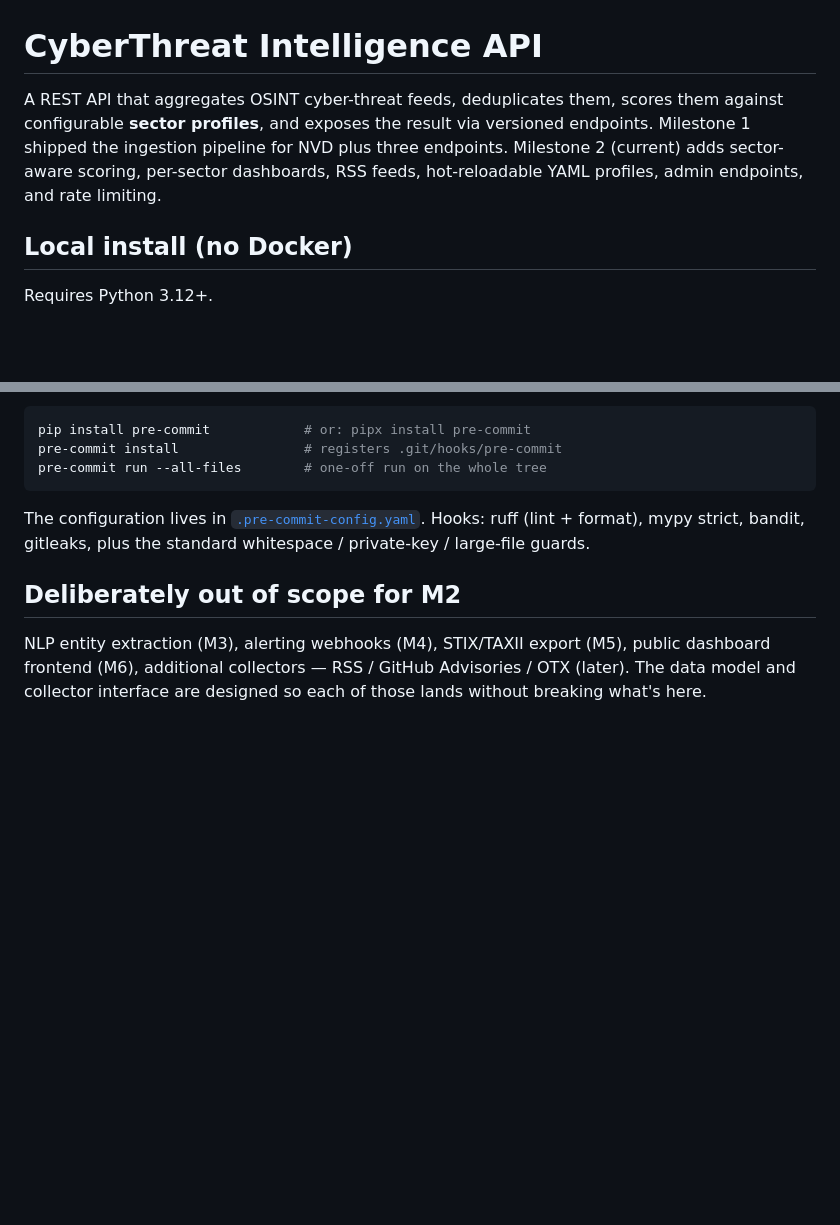
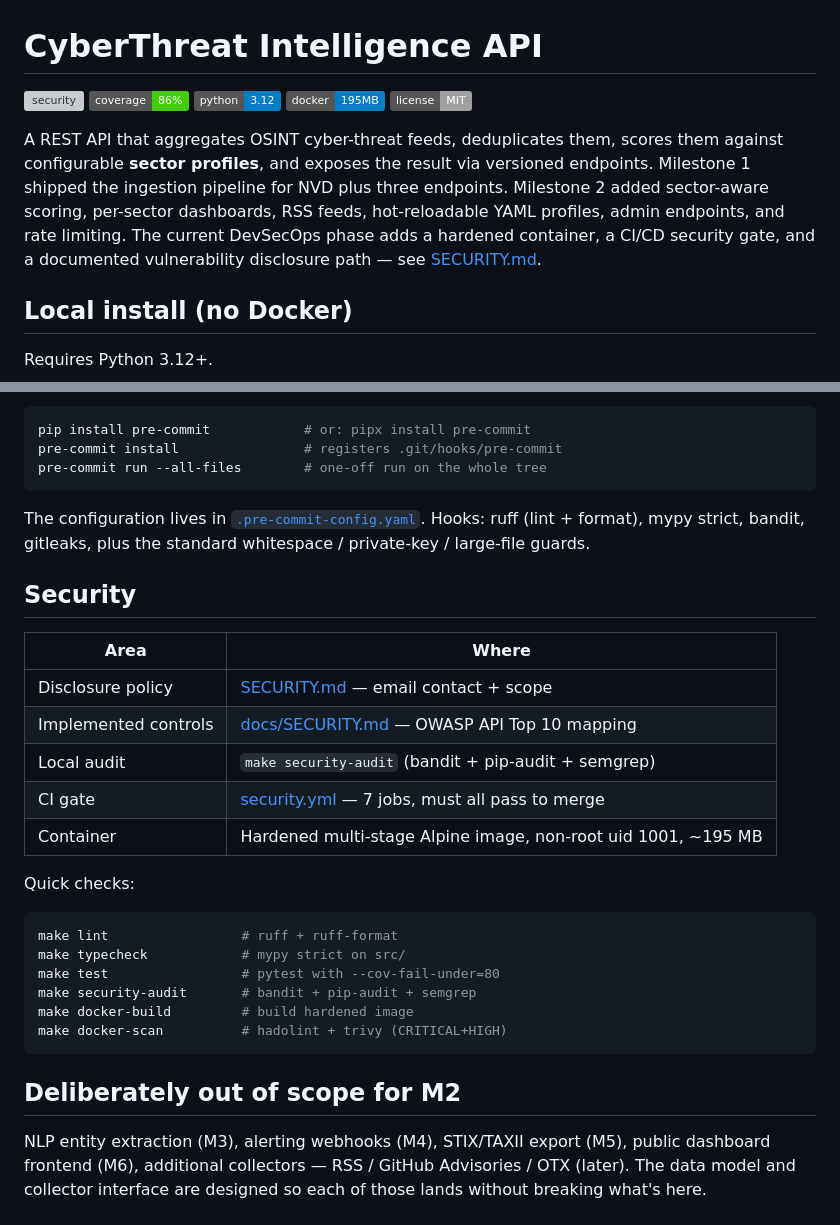
Before and after one commit to Setounkpe7/threat-intel-api, a Markdown page: README.md, 2 parts joined by grey strips. GitHub-like rendering; badges without logos; blank space fills up the shorter version; grey boxes are pictures that could not be loaded.

````diff
--- a/README.md
+++ b/README.md
@@ -1,6 +1,12 @@
 # CyberThreat Intelligence API
 
-A REST API that aggregates OSINT cyber-threat feeds, deduplicates them, scores them against configurable **sector profiles**, and exposes the result via versioned endpoints. Milestone 1 shipped the ingestion pipeline for NVD plus three endpoints. Milestone 2 (current) adds sector-aware scoring, per-sector dashboards, RSS feeds, hot-reloadable YAML profiles, admin endpoints, and rate limiting.
+[![security](https://github.com/Setounkpe7/threat-intel-api/actions/workflows/security.yml/badge.svg?branch=main)](https://github.com/Setounkpe7/threat-intel-api/actions/workflows/security.yml)
+[![coverage](https://img.shields.io/badge/coverage-86%25-brightgreen)](#development)
+[![python](https://img.shields.io/badge/python-3.12-blue)](https://www.python.org/downloads/release/python-3120/)
+[![image size](https://img.shields.io/badge/docker-195MB-blue)](Dockerfile)
+[![license](https://img.shields.io/badge/license-MIT-lightgrey)](#)
+
+A REST API that aggregates OSINT cyber-threat feeds, deduplicates them, scores them against configurable **sector profiles**, and exposes the result via versioned endpoints. Milestone 1 shipped the ingestion pipeline for NVD plus three endpoints. Milestone 2 added sector-aware scoring, per-sector dashboards, RSS feeds, hot-reloadable YAML profiles, admin endpoints, and rate limiting. The current DevSecOps phase adds a hardened container, a CI/CD security gate, and a documented vulnerability disclosure path — see [SECURITY.md](SECURITY.md).
 
 ## Local install (no Docker)
 
@@ -169,6 +175,27 @@ pre-commit run --all-files        # one-off run on the whole tree
 
 The configuration lives in [`.pre-commit-config.yaml`](.pre-commit-config.yaml). Hooks: ruff (lint + format), mypy strict, bandit, gitleaks, plus the standard whitespace / private-key / large-file guards.
 
+## Security
+
+| Area              | Where                                                          |
+|-------------------|----------------------------------------------------------------|
+| Disclosure policy | [SECURITY.md](SECURITY.md) — email contact + scope             |
+| Implemented controls | [docs/SECURITY.md](docs/SECURITY.md) — OWASP API Top 10 mapping |
+| Local audit       | `make security-audit` (bandit + pip-audit + semgrep)           |
+| CI gate           | [security.yml](.github/workflows/security.yml) — 7 jobs, must all pass to merge |
+| Container         | Hardened multi-stage Alpine image, non-root uid 1001, ~195 MB  |
+
+Quick checks:
+
+```bash
+make lint                 # ruff + ruff-format
+make typecheck            # mypy strict on src/
+make test                 # pytest with --cov-fail-under=80
+make security-audit       # bandit + pip-audit + semgrep
+make docker-build         # build hardened image
+make docker-scan          # hadolint + trivy (CRITICAL+HIGH)
+```
+
 ## Deliberately out of scope for M2
 
 NLP entity extraction (M3), alerting webhooks (M4), STIX/TAXII export (M5), public dashboard frontend (M6), additional collectors — RSS / GitHub Advisories / OTX (later). The data model and collector interface are designed so each of those lands without breaking what's here.
````
Also changed, not shown: SECURITY.md (added, +72 -0 lines), docs/SECURITY.md (added, +151 -0 lines).
